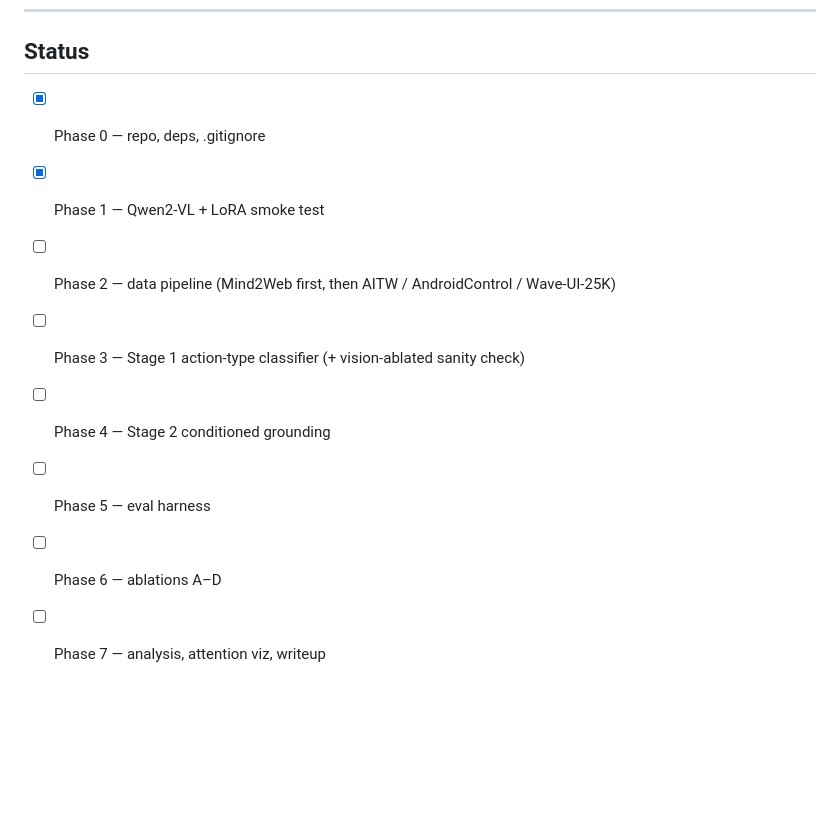
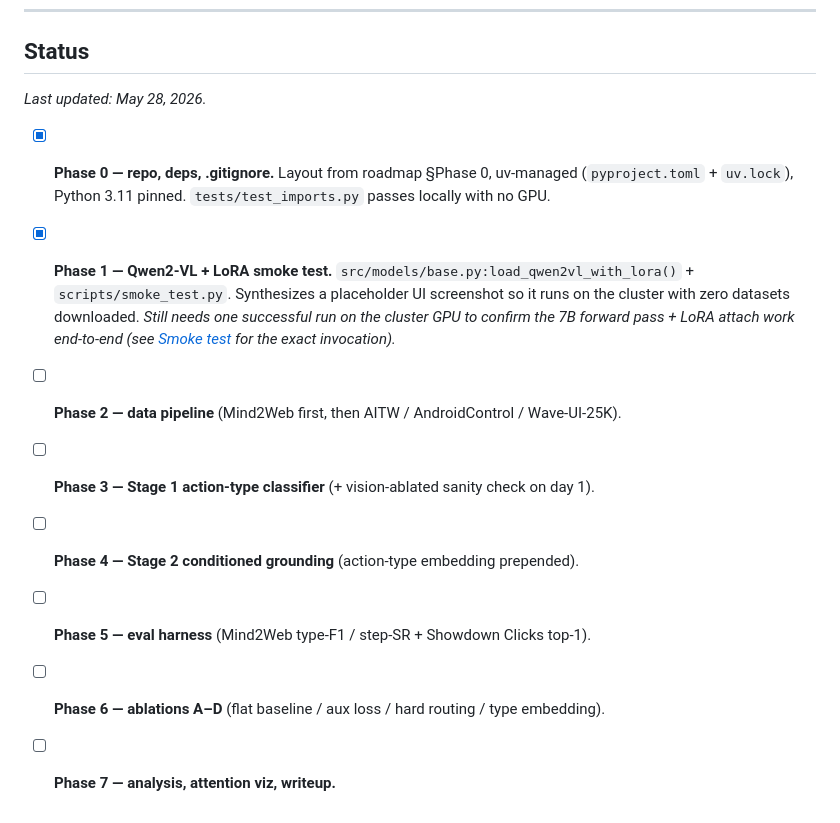
Before and after one commit to aadcha/action-conditioned-gui-agent, a Markdown page: README.md, the part around the change. GitHub-like rendering; blank space fills up the shorter version.

Commit message:
docs: update phase 0+1 status in README + roadmap
Marks Phase 0 + Phase 1 done with specifics (what landed, what was
verified locally, what still needs the cluster GPU). Adds a small
Build Progress block to roadmap.md referencing the commit hashes so
teammates can find the actual code from the spec doc.

```diff
--- a/README.md
+++ b/README.md
@@ -93,11 +93,13 @@ RESPONSE:
 
 ## Status
 
-- [x] Phase 0 — repo, deps, .gitignore
-- [x] Phase 1 — Qwen2-VL + LoRA smoke test
-- [ ] Phase 2 — data pipeline (Mind2Web first, then AITW / AndroidControl / Wave-UI-25K)
-- [ ] Phase 3 — Stage 1 action-type classifier (+ vision-ablated sanity check)
-- [ ] Phase 4 — Stage 2 conditioned grounding
-- [ ] Phase 5 — eval harness
-- [ ] Phase 6 — ablations A–D
-- [ ] Phase 7 — analysis, attention viz, writeup
+_Last updated: May 28, 2026._
+
+- [x] **Phase 0 — repo, deps, .gitignore.** Layout from roadmap §Phase 0, uv-managed (`pyproject.toml` + `uv.lock`), Python 3.11 pinned. `tests/test_imports.py` passes locally with no GPU.
+- [x] **Phase 1 — Qwen2-VL + LoRA smoke test.** `src/models/base.py:load_qwen2vl_with_lora()` + `scripts/smoke_test.py`. Synthesizes a placeholder UI screenshot so it runs on the cluster with zero datasets downloaded. _Still needs one successful run on the cluster GPU to confirm the 7B forward pass + LoRA attach work end-to-end (see [Smoke test](#smoke-test) for the exact invocation)._
+- [ ] **Phase 2 — data pipeline** (Mind2Web first, then AITW / AndroidControl / Wave-UI-25K).
+- [ ] **Phase 3 — Stage 1 action-type classifier** (+ vision-ablated sanity check on day 1).
+- [ ] **Phase 4 — Stage 2 conditioned grounding** (action-type embedding prepended).
+- [ ] **Phase 5 — eval harness** (Mind2Web type-F1 / step-SR + Showdown Clicks top-1).
+- [ ] **Phase 6 — ablations A–D** (flat baseline / aux loss / hard routing / type embedding).
+- [ ] **Phase 7 — analysis, attention viz, writeup.**
```
Also changed, not shown: reference/roadmap.md (+10 -0 lines).
